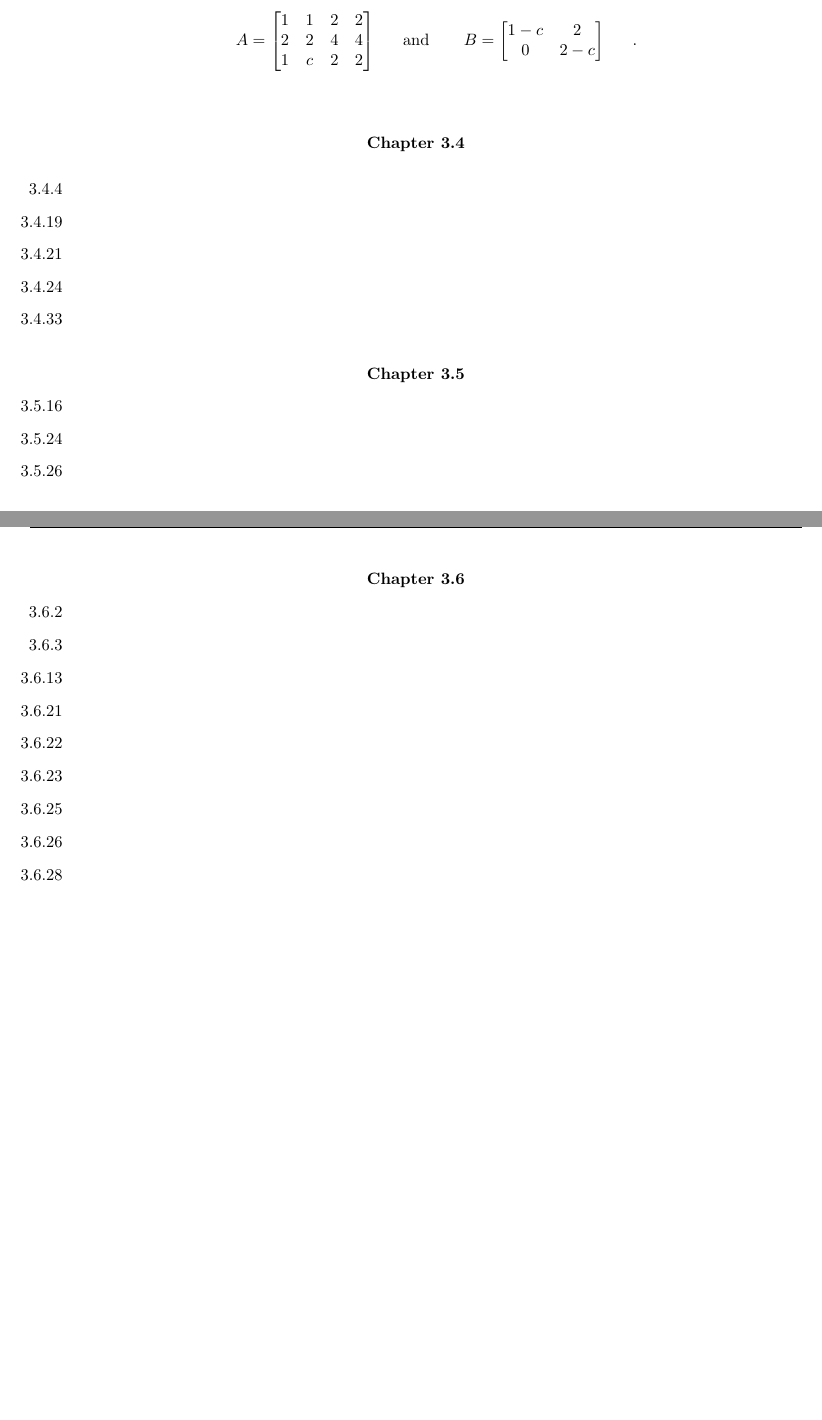
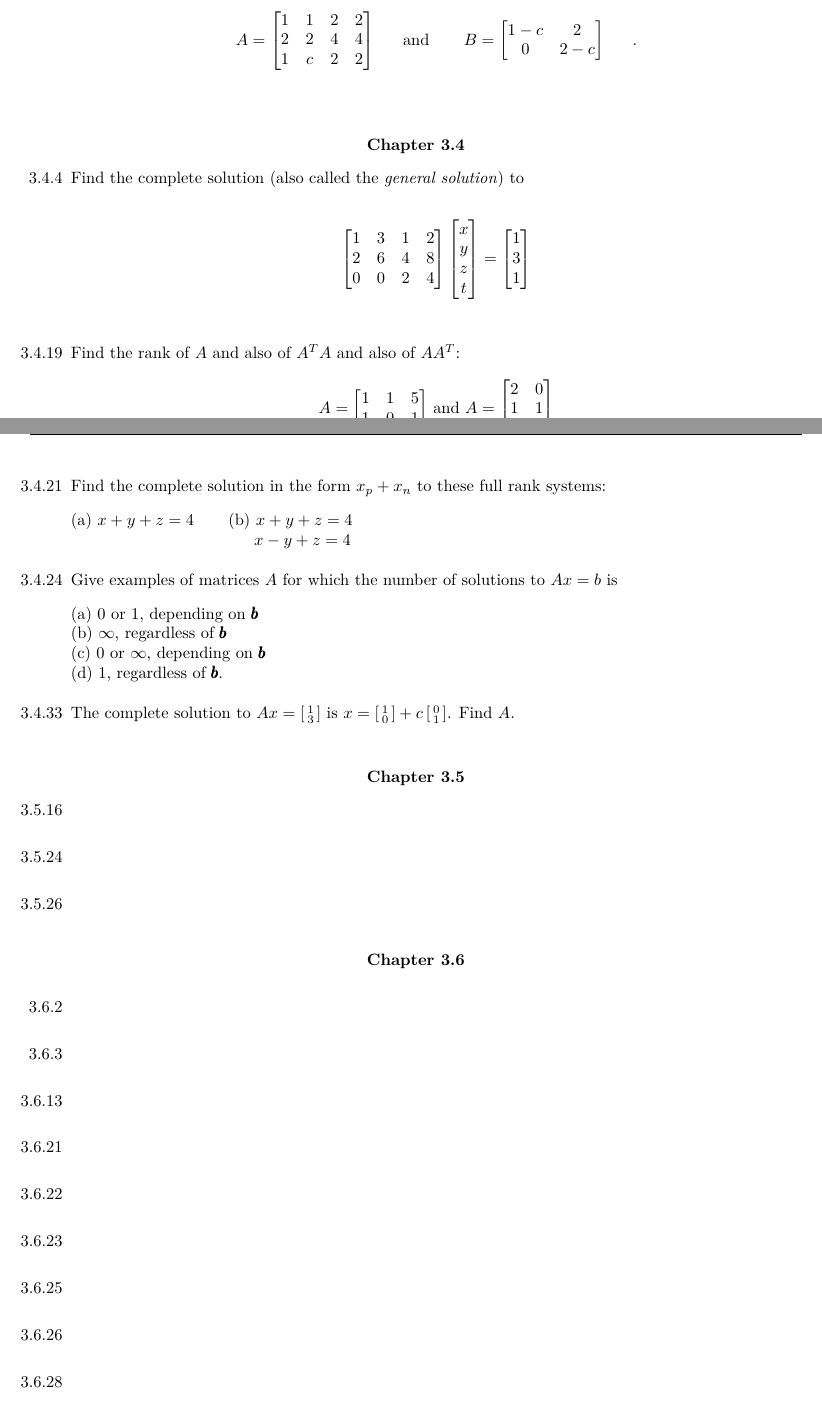
Before and after one commit to dustinos3/math2270, a LaTeX problem sheet (Homework3.tex): two parts of pages 2 and 3 of 3, joined at a grey line, cut so that both start at the same text. Compiled offline with pdfLaTeX.

Commit message:
section 3.4 questions added

```diff
--- a/Homework3.tex
+++ b/Homework3.tex
@@ -262,32 +262,107 @@ $
 \vspace{5mm}
 \textbf{Chapter 3.4}
 \begin{enumerate}
-\item[3.4.4]
+\item[3.4.4] Find the complete solution (also called the \textit{general solution}) to\\
+\vspace{3mm}
+\begin{center}
+$
+$$
+\begin{bmatrix}
+1&3&1&2\\
+2&6&4&8\\
+0&0&2&4\\
+\end{bmatrix}
+\begin{bmatrix}
+x\\
+y\\
+z\\
+t\\
+\end{bmatrix}
+=
+\begin{bmatrix}
+1\\
+3\\
+1\\
+\end{bmatrix}
+$$
+$
+\end{center}
 \vspace{3mm}
 %~~~~~~~~~~~~~~~~~~~~~ ANSWER TO 3.4.4 ~~~~~~~~~~~~~~~~~~~~~~~~
 
 
 
 %~~~~~~~~~~~~~~~~~~~~~~~~~~~~~~~~~~~~~~~~~~~~~~~~~~~~~~~~~~~~~~~
-\item[3.4.19]
+\item[3.4.19] Find the rank of $A$ and also of $A^TA$ and also of $AA^T$:
+\begin{center}
+$
+$$
+A =
+\begin{bmatrix}
+1&1&5\\
+1&0&1\\
+\end{bmatrix}
+$$
+$
+and
+$
+$$
+A =
+\begin{bmatrix}
+2&0\\
+1&1\\
+1&2\\
+\end{bmatrix}
+$$
+$
+\end{center}
+\vspace{3mm}
 %~~~~~~~~~~~~~~~~~~~~~ ANSWER TO 3.4.19 ~~~~~~~~~~~~~~~~~~~~~~~~
 
 
 
 %~~~~~~~~~~~~~~~~~~~~~~~~~~~~~~~~~~~~~~~~~~~~~~~~~~~~~~~~~~~~~~~
-\item[3.4.21]
+\item[3.4.21] Find the complete solution in the form $x_p + x_n$ to these full rank systems:\\
+\vspace{3mm}
+(a) $x + y + z = 4$ \hspace{5mm} (b) $x + y + z = 4$\\
+\hspace{38mm} $x - y + z = 4$\\
+\vspace{3mm}
 %~~~~~~~~~~~~~~~~~~~~~ ANSWER TO 3.4.21 ~~~~~~~~~~~~~~~~~~~~~~~~
 
 
 
 %~~~~~~~~~~~~~~~~~~~~~~~~~~~~~~~~~~~~~~~~~~~~~~~~~~~~~~~~~~~~~~~
-\item[3.4.24]
+\item[3.4.24] Give examples of matrices $A$ for which the number of solutions to $Ax = b$ is\\
+\vspace{3mm}
+(a) $0$ or $1$, depending on $\pmb{b}$\\
 %~~~~~~~~~~~~~~~~~~~~~ ANSWER TO 3.4.24 ~~~~~~~~~~~~~~~~~~~~~~~~
 
 
 
 %~~~~~~~~~~~~~~~~~~~~~~~~~~~~~~~~~~~~~~~~~~~~~~~~~~~~~~~~~~~~~~~
-\item[3.4.33]
+(b) $\infty$, regardless of $\pmb{b}$\\
+%~~~~~~~~~~~~~~~~~~~~~ ANSWER TO 3.4.24 ~~~~~~~~~~~~~~~~~~~~~~~~
+
+
+
+%~~~~~~~~~~~~~~~~~~~~~~~~~~~~~~~~~~~~~~~~~~~~~~~~~~~~~~~~~~~~~~~
+(c) $0$ or $\infty$, depending on $\pmb{b}$\\
+%~~~~~~~~~~~~~~~~~~~~~ ANSWER TO 3.4.24 ~~~~~~~~~~~~~~~~~~~~~~~~
+
+
+
+%~~~~~~~~~~~~~~~~~~~~~~~~~~~~~~~~~~~~~~~~~~~~~~~~~~~~~~~~~~~~~~~
+(d) $1$, regardless of $\pmb{b}$.\\
+%~~~~~~~~~~~~~~~~~~~~~ ANSWER TO 3.4.24 ~~~~~~~~~~~~~~~~~~~~~~~~
+
+
+
+%~~~~~~~~~~~~~~~~~~~~~~~~~~~~~~~~~~~~~~~~~~~~~~~~~~~~~~~~~~~~~~~
+\vspace{3mm}
+
+
+\item[3.4.33] The complete solution to $Ax = \left[\begin{smallmatrix} 1\\ 3 \end{smallmatrix} \right]$ is $x = \left[\begin{smallmatrix} 1\\ 0 \end{smallmatrix} \right] + c \left[\begin{smallmatrix} 0\\ 1 \end{smallmatrix} \right]$. Find $A$.\\
+ \vspace{3mm}
 %~~~~~~~~~~~~~~~~~~~~~ ANSWER TO 3.4.33 ~~~~~~~~~~~~~~~~~~~~~~~~
 
 
@@ -304,12 +379,14 @@ $
 
 %~~~~~~~~~~~~~~~~~~~~~~~~~~~~~~~~~~~~~~~~~~~~~~~~~~~~~~~~~~~~~~~
 \item[3.5.24]
+\vspace{3mm}
 %~~~~~~~~~~~~~~~~~~~~~ ANSWER TO 3.5.24 ~~~~~~~~~~~~~~~~~~~~~~~~
 
 
 
 %~~~~~~~~~~~~~~~~~~~~~~~~~~~~~~~~~~~~~~~~~~~~~~~~~~~~~~~~~~~~~~~
 \item[3.5.26]
+\vspace{3mm}
 %~~~~~~~~~~~~~~~~~~~~~ ANSWER TO 3.5.26 ~~~~~~~~~~~~~~~~~~~~~~~~
 
 
@@ -320,54 +397,63 @@ $
 \textbf{Chapter 3.6}
 \begin{enumerate}
 \item[3.6.2]
+\vspace{3mm}
 %~~~~~~~~~~~~~~~~~~~~~ ANSWER TO 3.6.2 ~~~~~~~~~~~~~~~~~~~~~~~~
 
 
 
 %~~~~~~~~~~~~~~~~~~~~~~~~~~~~~~~~~~~~~~~~~~~~~~~~~~~~~~~~~~~~~~~
 \item[3.6.3]
+\vspace{3mm}
 %~~~~~~~~~~~~~~~~~~~~~ ANSWER TO 3.6.3 ~~~~~~~~~~~~~~~~~~~~~~~~
 
 
 
 %~~~~~~~~~~~~~~~~~~~~~~~~~~~~~~~~~~~~~~~~~~~~~~~~~~~~~~~~~~~~~~~
 \item[3.6.13]
+\vspace{3mm}
 %~~~~~~~~~~~~~~~~~~~~~ ANSWER TO 3.6.13 ~~~~~~~~~~~~~~~~~~~~~~~~
 
 
 
 %~~~~~~~~~~~~~~~~~~~~~~~~~~~~~~~~~~~~~~~~~~~~~~~~~~~~~~~~~~~~~~~
 \item[3.6.21]
+\vspace{3mm}
 %~~~~~~~~~~~~~~~~~~~~~ ANSWER TO 3.6.21 ~~~~~~~~~~~~~~~~~~~~~~~~
 
 
 
 %~~~~~~~~~~~~~~~~~~~~~~~~~~~~~~~~~~~~~~~~~~~~~~~~~~~~~~~~~~~~~~~
 \item[3.6.22]
+\vspace{3mm}
 %~~~~~~~~~~~~~~~~~~~~~ ANSWER TO 3.6.22 ~~~~~~~~~~~~~~~~~~~~~~~~
 
 
 
 %~~~~~~~~~~~~~~~~~~~~~~~~~~~~~~~~~~~~~~~~~~~~~~~~~~~~~~~~~~~~~~~
 \item[3.6.23]
+\vspace{3mm}
 %~~~~~~~~~~~~~~~~~~~~~ ANSWER TO 3.6.23 ~~~~~~~~~~~~~~~~~~~~~~~~
 
 
 
 %~~~~~~~~~~~~~~~~~~~~~~~~~~~~~~~~~~~~~~~~~~~~~~~~~~~~~~~~~~~~~~~
 \item[3.6.25]
+\vspace{3mm}
 %~~~~~~~~~~~~~~~~~~~~~ ANSWER TO 3.6.25 ~~~~~~~~~~~~~~~~~~~~~~~~
 
 
 
 %~~~~~~~~~~~~~~~~~~~~~~~~~~~~~~~~~~~~~~~~~~~~~~~~~~~~~~~~~~~~~~~
 \item[3.6.26]
+\vspace{3mm}
 %~~~~~~~~~~~~~~~~~~~~~ ANSWER TO 3.6.26 ~~~~~~~~~~~~~~~~~~~~~~~~
 
 
 
 %~~~~~~~~~~~~~~~~~~~~~~~~~~~~~~~~~~~~~~~~~~~~~~~~~~~~~~~~~~~~~~~
 \item[3.6.28]
+\vspace{3mm}
 %~~~~~~~~~~~~~~~~~~~~~ ANSWER TO 3.6.28 ~~~~~~~~~~~~~~~~~~~~~~~~
 
 
```
